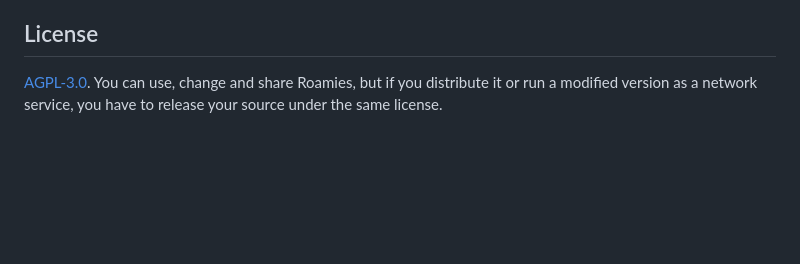
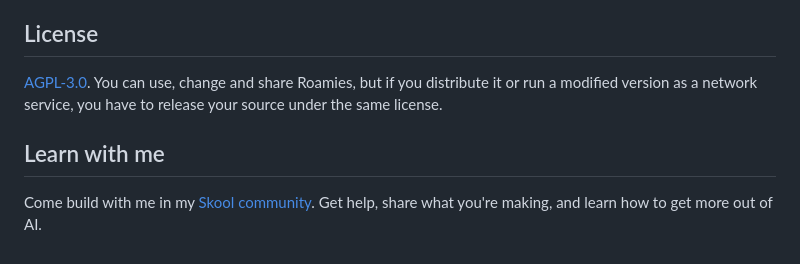
Before and after one commit to KenKaiii/Roamies, a Markdown page: README.md, the part around one of its changes. Rendered like a GitHub page; blank space fills up the shorter version.

```diff
--- a/README.md
+++ b/README.md
@@ -57,5 +104,9 @@ builds compile, but voice is macOS only for now.
 
 ## License
 
-[AGPL-3.0](LICENSE). You can use, change and share Roamies, but if you distribute it or run a
-modified version as a network service, you have to release your source under the same license.
+[AGPL-3.0](LICENSE). You can use, change and share Roamies, but if you distribute it or run a modified
+version as a network service, you have to release your source under the same license.
+
+## Learn with me
+
+Come build with me in my [Skool community](https://skool.com/kenkai). Get help, share what you're making, and learn how to get more out of AI.
```
Also changed, not shown: other parts of README.md (+89 -42 lines), SECURITY.md (added, +34 -0 lines).
